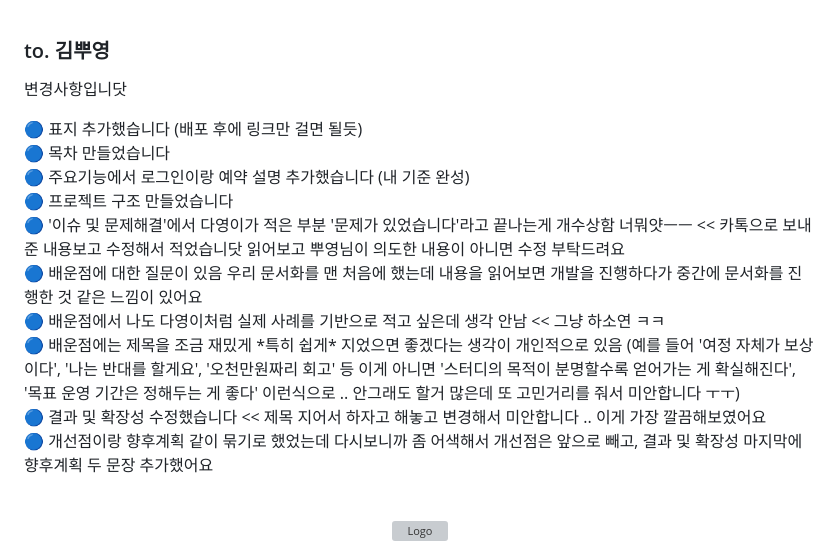
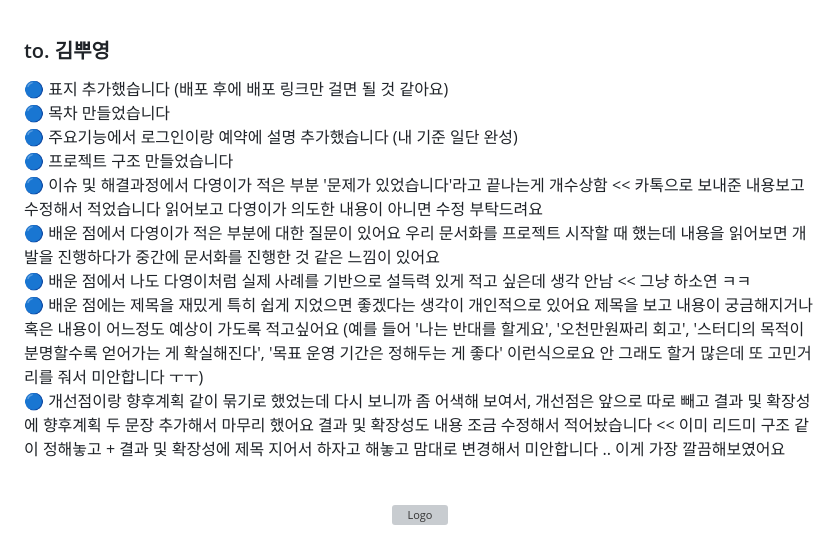
Before and after one commit to jhrchicken/DoctorViewWeb, a Markdown page: README.md, the part around the change. Rendered like a GitHub page; grey boxes are pictures that could not be loaded.

```diff
--- a/README.md
+++ b/README.md
@@ -1,18 +1,16 @@
 <a id="readme-top"></a>
 
 ### to. 김뿌영
-변경사항입니닷
 
-🔵 표지 추가했습니다 (배포 후에 링크만 걸면 될듯)<br/>
+🔵 표지 추가했습니다 (배포 후에 배포 링크만 걸면 될 것 같아요)<br/>
 🔵 목차 만들었습니다<br/>
-🔵 주요기능에서 로그인이랑 예약 설명 추가했습니다 (내 기준 완성)<br/>
+🔵 주요기능에서 로그인이랑 예약에 설명 추가했습니다 (내 기준 일단 완성)<br/>
 🔵 프로젝트 구조 만들었습니다<br/>
-🔵 '이슈 및 문제해결'에서 다영이가 적은 부분 '문제가 있었습니다'라고 끝나는게 개수상함 너뭐얏ㅡㅡ << 카톡으로 보내준 내용보고 수정해서 적었습니닷 읽어보고 뿌영님이 의도한 내용이 아니면 수정 부탁드려요<br/>
-🔵 배운점에 대한 질문이 있음 우리 문서화를 맨 처음에 했는데 내용을 읽어보면 개발을 진행하다가 중간에 문서화를 진행한 것 같은 느낌이 있어요<br/>
-🔵 배운점에서 나도 다영이처럼 실제 사례를 기반으로 적고 싶은데 생각 안남 << 그냥 하소연 ㅋㅋ<br/>
-🔵 배운점에는 제목을 조금 재밌게 \*특히 쉽게\* 지었으면 좋겠다는 생각이 개인적으로 있음 (예를 들어 '여정 자체가 보상이다', '나는 반대를 할게요', '오천만원짜리 회고' 등 이게 아니면 '스터디의 목적이 분명할수록 얻어가는 게 확실해진다', '목표 운영 기간은 정해두는 게 좋다' 이런식으로 .. 안그래도 할거 많은데 또 고민거리를 줘서 미안합니다 ㅜㅜ)<br/>
-🔵 결과 및 확장성 수정했습니다 << 제목 지어서 하자고 해놓고 변경해서 미안합니다 .. 이게 가장 깔끔해보였어요<br/>
-🔵 개선점이랑 향후계획 같이 묶기로 했었는데 다시보니까 좀 어색해서 개선점은 앞으로 빼고, 결과 및 확장성 마지막에 향후계획 두 문장 추가했어요
+🔵 이슈 및 해결과정에서 다영이가 적은 부분 '문제가 있었습니다'라고 끝나는게 개수상함 << 카톡으로 보내준 내용보고 수정해서 적었습니다 읽어보고 다영이가 의도한 내용이 아니면 수정 부탁드려요<br/>
+🔵 배운 점에서 다영이가 적은 부분에 대한 질문이 있어요 우리 문서화를 프로젝트 시작할 때 했는데 내용을 읽어보면 개발을 진행하다가 중간에 문서화를 진행한 것 같은 느낌이 있어요<br/>
+🔵 배운 점에서 나도 다영이처럼 실제 사례를 기반으로 설득력 있게 적고 싶은데 생각 안남 << 그냥 하소연 ㅋㅋ<br/>
+🔵 배운 점에는 제목을 재밌게 특히 쉽게 지었으면 좋겠다는 생각이 개인적으로 있어요 제목을 보고 내용이 궁금해지거나 혹은 내용이 어느정도 예상이 가도록 적고싶어요 (예를 들어 '나는 반대를 할게요', '오천만원짜리 회고', '스터디의 목적이 분명할수록 얻어가는 게 확실해진다', '목표 운영 기간은 정해두는 게 좋다' 이런식으로요 안 그래도 할거 많은데 또 고민거리를 줘서 미안합니다 ㅜㅜ)<br/>
+🔵 개선점이랑 향후계획 같이 묶기로 했었는데 다시 보니까 좀 어색해 보여서, 개선점은 앞으로 따로 빼고 결과 및 확장성에 향후계획 두 문장 추가해서 마무리 했어요 결과 및 확장성도 내용 조금 수정해서 적어놨습니다 << 이미 리드미 구조 같이 정해놓고 + 결과 및 확장성에 제목 지어서 하자고 해놓고 맘대로 변경해서 미안합니다 .. 이게 가장 깔끔해보였어요<br/>
 
 
 
```
